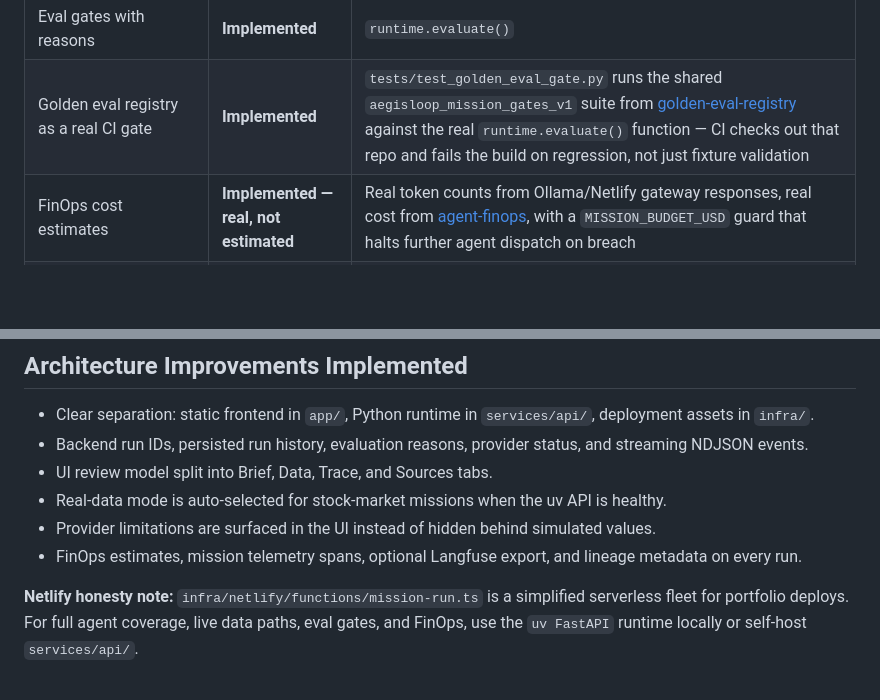
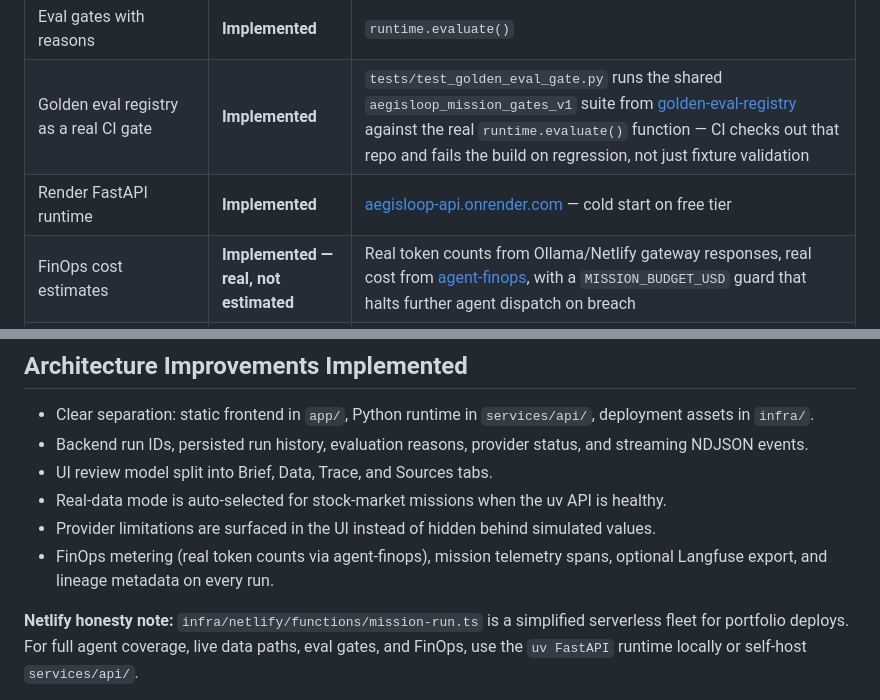
Before and after one commit to vpeetla-ai/aegisloop-agentops-workbench, a Markdown page: README.md, 2 parts joined by grey strips. Drawn GitHub-style; blank space fills up the shorter version.

Commit message:
Align FinOps wording with real metering and surface Render API.
Diagram and bullets no longer say estimate; README links aegisloop-api.

```diff
--- a/README.md
+++ b/README.md
@@ -34,6 +35,7 @@ See [docs/ECOSYSTEM.md](docs/ECOSYSTEM.md) for how this repo connects to AegisAI
 | Streaming NDJSON mission API | **Implemented** | `POST /api/missions/stream` |
 | Eval gates with reasons | **Implemented** | `runtime.evaluate()` |
 | Golden eval registry as a real CI gate | **Implemented** | `tests/test_golden_eval_gate.py` runs the shared `aegisloop_mission_gates_v1` suite from [golden-eval-registry](https://github.com/vpeetla-ai/golden-eval-registry) against the real `runtime.evaluate()` function — CI checks out that repo and fails the build on regression, not just fixture validation |
+| Render FastAPI runtime | **Implemented** | [aegisloop-api.onrender.com](https://aegisloop-api.onrender.com/health) — cold start on free tier |
 | FinOps cost estimates | **Implemented — real, not estimated** | Real token counts from Ollama/Netlify gateway responses, real cost from [agent-finops](https://github.com/vpeetla-ai/agent-finops), with a `MISSION_BUDGET_USD` guard that halts further agent dispatch on breach |
 | Mission telemetry spans | **Implemented** | Attached to `artifacts.telemetry_spans` |
 | Optional Langfuse export | **Implemented** | Set `LANGFUSE_PUBLIC_KEY` + `LANGFUSE_SECRET_KEY` |
@@ -149,7 +151,7 @@ The stock-market and AI-trend missions try live data in the `uv FastAPI agents`
 - UI review model split into Brief, Data, Trace, and Sources tabs.
 - Real-data mode is auto-selected for stock-market missions when the uv API is healthy.
 - Provider limitations are surfaced in the UI instead of hidden behind simulated values.
-- FinOps estimates, mission telemetry spans, optional Langfuse export, and lineage metadata on every run.
+- FinOps metering (real token counts via agent-finops), mission telemetry spans, optional Langfuse export, and lineage metadata on every run.
 
 **Netlify honesty note:** `infra/netlify/functions/mission-run.ts` is a simplified serverless fleet for portfolio deploys. For full agent coverage, live data paths, eval gates, and FinOps, use the `uv FastAPI` runtime locally or self-host `services/api/`.
 
```
Also changed, not shown: other parts of README.md (+2 -1 lines).
